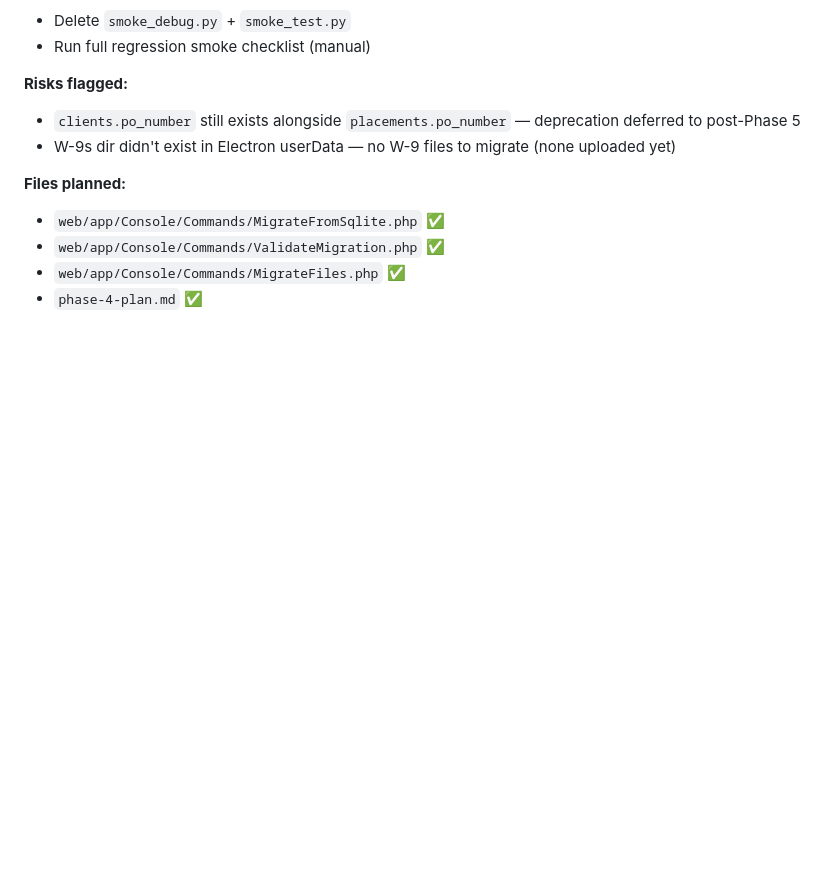
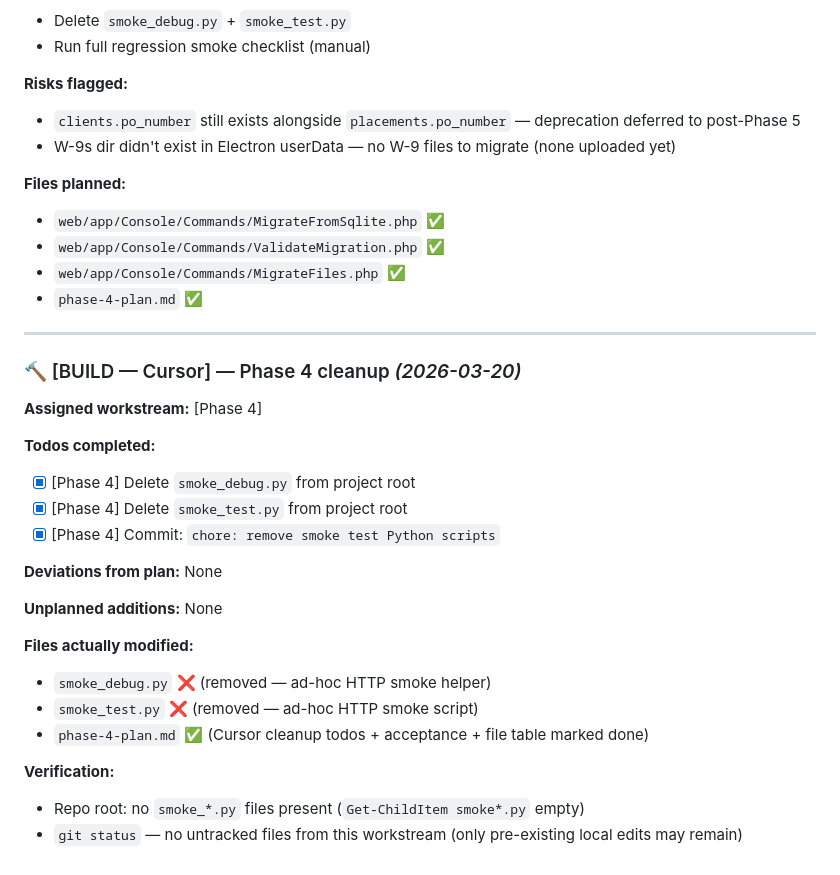
Before and after one commit to task31/IHRP, a Markdown page: DEVLOG.md, the part around the change. GitHub-like rendering; blank space fills up the shorter version.

Commit message:
docs: Phase 4 cleanup — DEVLOG + phase plan
Made-with: Cursor

```diff
--- a/DEVLOG.md
+++ b/DEVLOG.md
@@ -970,3 +970,27 @@ placement management (Livewire), and an employee-specific dashboard.
 - `web/app/Console/Commands/ValidateMigration.php` ✅
 - `web/app/Console/Commands/MigrateFiles.php` ✅
 - `phase-4-plan.md` ✅
+
+---
+
+### 🔨 [BUILD — Cursor] — Phase 4 cleanup _(2026-03-20)_
+
+**Assigned workstream:** [Phase 4]
+
+**Todos completed:**
+- [x] [Phase 4] Delete `smoke_debug.py` from project root
+- [x] [Phase 4] Delete `smoke_test.py` from project root
+- [x] [Phase 4] Commit: `chore: remove smoke test Python scripts`
+
+**Deviations from plan:** None
+
+**Unplanned additions:** None
+
+**Files actually modified:**
+- `smoke_debug.py` ❌ (removed — ad-hoc HTTP smoke helper)
+- `smoke_test.py` ❌ (removed — ad-hoc HTTP smoke script)
+- `phase-4-plan.md` ✅ (Cursor cleanup todos + acceptance + file table marked done)
+
+**Verification:**
+- Repo root: no `smoke_*.py` files present (`Get-ChildItem smoke*.py` empty)
+- `git status` — no untracked files from this workstream (only pre-existing local edits may remain)
```
Also changed, not shown: phase-4-plan.md (+6 -6 lines).
